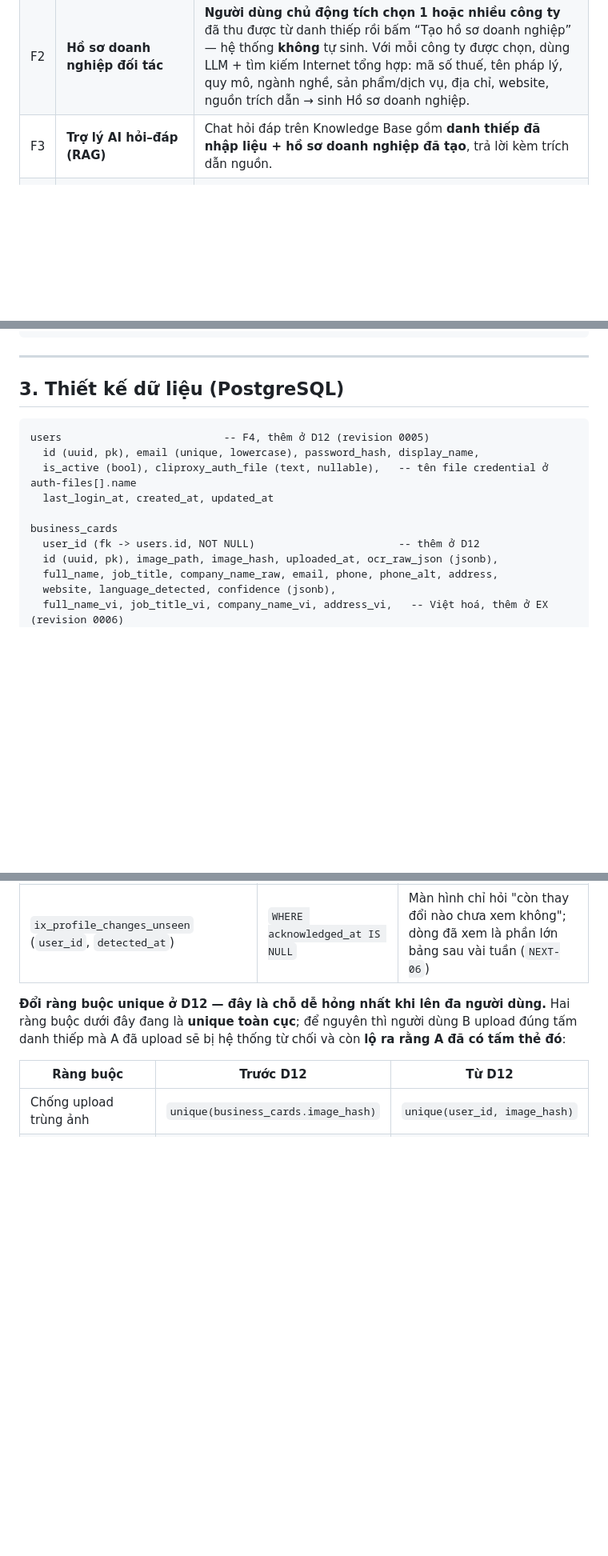
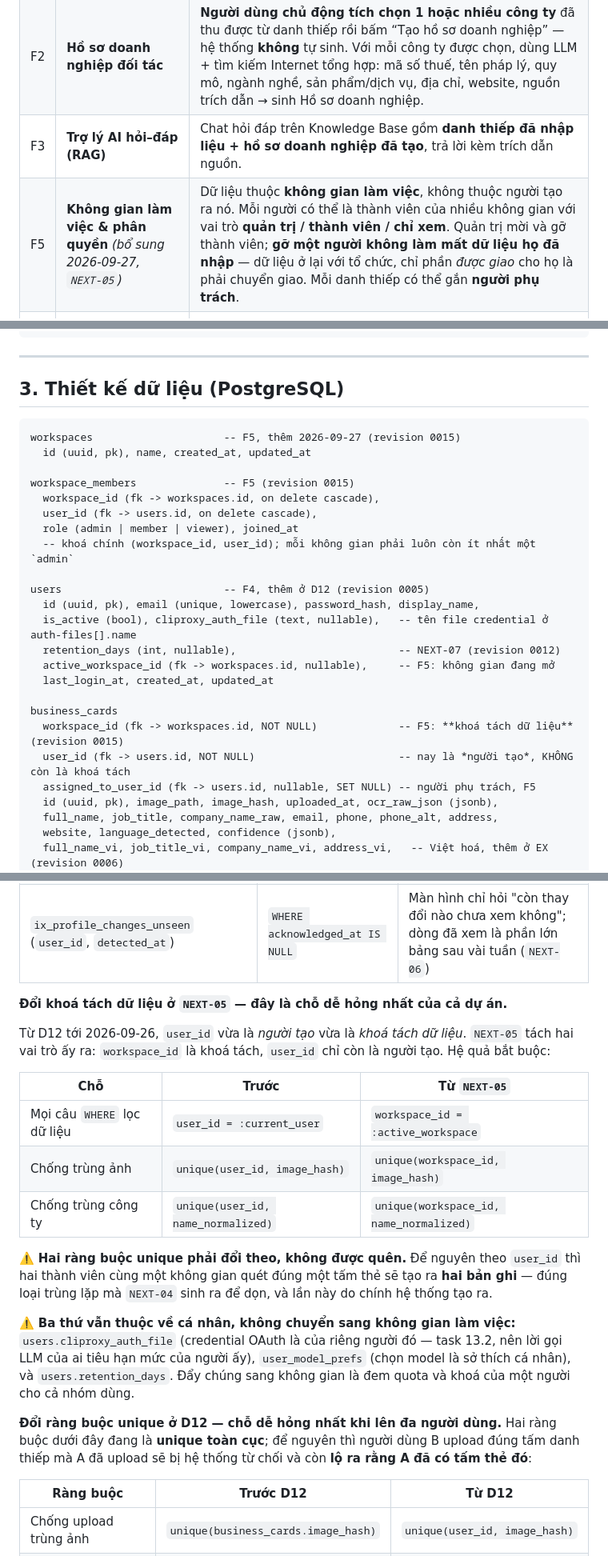
Before and after one commit to quannt2403pc/BussinessCard_OCR, a Markdown page: Plan.md, 3 parts joined by grey strips. Shown at 80% size. Drawn GitHub-style; blank space fills up the shorter version.

Commit message:
docs(plan): reverse criterion A9 for workspace ownership (NEXT-05, approved)

````diff
--- a/Plan.md
+++ b/Plan.md
@@ -28,6 +28,7 @@ Xây dựng hệ thống giúp doanh nghiệp chuyển hoá danh thiếp thu th
 | F1 | **Số hoá danh thiếp qua ảnh** | Upload/scan ảnh danh thiếp → LLM Vision (Gemini Flash) trích xuất: công ty, họ tên người đưa danh thiếp, chức vụ, email, SĐT, địa chỉ, website, ngày upload… → lưu DB, cho phép người dùng review/sửa. |
 | F2 | **Hồ sơ doanh nghiệp đối tác** | **Người dùng chủ động tích chọn 1 hoặc nhiều công ty** đã thu được từ danh thiếp rồi bấm “Tạo hồ sơ doanh nghiệp” — hệ thống **không** tự sinh. Với mỗi công ty được chọn, dùng LLM + tìm kiếm Internet tổng hợp: mã số thuế, tên pháp lý, quy mô, ngành nghề, sản phẩm/dịch vụ, địa chỉ, website, nguồn trích dẫn → sinh Hồ sơ doanh nghiệp. |
 | F3 | **Trợ lý AI hỏi–đáp (RAG)** | Chat hỏi đáp trên Knowledge Base gồm **danh thiếp đã nhập liệu + hồ sơ doanh nghiệp đã tạo**, trả lời kèm trích dẫn nguồn. |
+| F5 | **Không gian làm việc & phân quyền** *(bổ sung 2026-09-27, `NEXT-05`)* | Dữ liệu thuộc **không gian làm việc**, không thuộc người tạo ra nó. Mỗi người có thể là thành viên của nhiều không gian với vai trò **quản trị / thành viên / chỉ xem**. Quản trị mời và gỡ thành viên; **gỡ một người không làm mất dữ liệu họ đã nhập** — dữ liệu ở lại với tổ chức, chỉ phần *được giao* cho họ là phải chuyển giao. Mỗi danh thiếp có thể gắn **người phụ trách**. |
 | F4 | **Tài khoản & tách dữ liệu theo người dùng** *(bổ sung 2026-09-21, làm ở D12–D13)* | Đăng ký – đăng nhập – đăng xuất bằng email + mật khẩu. Mỗi người dùng **chỉ thấy danh thiếp, công ty, hồ sơ và lịch sử chat của chính mình**; Knowledge Base của RAG cũng cắt theo người dùng. Mỗi người **tự bấm nút kết nối OAuth CLIProxy bằng tài khoản Google của mình**, lời gọi LLM đi bằng credential của chính người đó. |
 
 ### 1.3 Trong phạm vi
@@ -237,13 +242,26 @@ GET  /health  → { "status": "ok", "model": "...", "dim": 384 }
 ## 3. Thiết kế dữ liệu (PostgreSQL)
 
 ```
+workspaces                     -- F5, thêm 2026-09-27 (revision 0015)
+  id (uuid, pk), name, created_at, updated_at
+
+workspace_members              -- F5 (revision 0015)
+  workspace_id (fk -> workspaces.id, on delete cascade),
+  user_id (fk -> users.id, on delete cascade),
+  role (admin | member | viewer), joined_at
+  -- khoá chính (workspace_id, user_id); mỗi không gian phải luôn còn ít nhất một `admin`
+
 users                          -- F4, thêm ở D12 (revision 0005)
   id (uuid, pk), email (unique, lowercase), password_hash, display_name,
   is_active (bool), cliproxy_auth_file (text, nullable),   -- tên file credential ở auth-files[].name
+  retention_days (int, nullable),                          -- NEXT-07 (revision 0012)
+  active_workspace_id (fk -> workspaces.id, nullable),     -- F5: không gian đang mở
   last_login_at, created_at, updated_at
 
 business_cards
-  user_id (fk -> users.id, NOT NULL)                       -- thêm ở D12
+  workspace_id (fk -> workspaces.id, NOT NULL)             -- F5: **khoá tách dữ liệu** (revision 0015)
+  user_id (fk -> users.id, NOT NULL)                       -- nay là *người tạo*, KHÔNG còn là khoá tách
+  assigned_to_user_id (fk -> users.id, nullable, SET NULL) -- người phụ trách, F5
   id (uuid, pk), image_path, image_hash, uploaded_at, ocr_raw_json (jsonb),
   full_name, job_title, company_name_raw, email, phone, phone_alt, address,
   website, language_detected, confidence (jsonb),
@@ -310,7 +328,28 @@ Hai index **partial** thêm ở đợt `NEXT` (2026-09-24) — chỉ số hoá
 | `ix_business_cards_merged_into` (`merged_into_id`) | `WHERE merged_into_id IS NOT NULL` | Gần hết bảng để `NULL` ở cột này; câu duy nhất cần tới index là "liệt kê những thẻ đã gộp vào thẻ X" (`NEXT-04`) |
 | `ix_profile_changes_unseen` (`user_id`, `detected_at`) | `WHERE acknowledged_at IS NULL` | Màn hình chỉ hỏi "còn thay đổi nào chưa xem không"; dòng đã xem là phần lớn bảng sau vài tuần (`NEXT-06`) |
 
-**Đổi ràng buộc unique ở D12 — đây là chỗ dễ hỏng nhất khi lên đa người dùng.** Hai ràng buộc dưới đây
+**Đổi khoá tách dữ liệu ở `NEXT-05` — đây là chỗ dễ hỏng nhất của cả dự án.**
+
+Từ D12 tới 2026-09-26, `user_id` vừa là *người tạo* vừa là *khoá tách dữ liệu*. `NEXT-05` tách
+hai vai trò ấy ra: `workspace_id` là khoá tách, `user_id` chỉ còn là người tạo. Hệ quả bắt buộc:
+
+| Chỗ | Trước | Từ `NEXT-05` |
+|-----|-------|--------------|
+| Mọi câu `WHERE` lọc dữ liệu | `user_id = :current_user` | `workspace_id = :active_workspace` |
+| Chống trùng ảnh | `unique(user_id, image_hash)` | `unique(workspace_id, image_hash)` |
+| Chống trùng công ty | `unique(user_id, name_normalized)` | `unique(workspace_id, name_normalized)` |
+
+⚠️ **Hai ràng buộc unique phải đổi theo, không được quên.** Để nguyên theo `user_id` thì hai
+thành viên cùng một không gian quét đúng một tấm thẻ sẽ tạo ra **hai bản ghi** — đúng loại
+trùng lặp mà `NEXT-04` sinh ra để dọn, và lần này do chính hệ thống tạo ra.
+
+⚠️ **Ba thứ vẫn thuộc về cá nhân, không chuyển sang không gian làm việc:**
+`users.cliproxy_auth_file` (credential OAuth là của riêng người đó — task 13.2, nên lời gọi LLM
+của ai tiêu hạn mức của người ấy), `user_model_prefs` (chọn model là sở thích cá nhân), và
+`users.retention_days`. Đẩy chúng sang không gian là đem quota và khoá của một người cho cả
+nhóm dùng.
+
+**Đổi ràng buộc unique ở D12 — chỗ dễ hỏng nhất khi lên đa người dùng.** Hai ràng buộc dưới đây
 đang là **unique toàn cục**; để nguyên thì người dùng B upload đúng tấm danh thiếp mà A đã upload sẽ bị
 hệ thống từ chối và còn **lộ ra rằng A đã có tấm thẻ đó**:
 
````
Also changed, not shown: other parts of Plan.md (+10 -3 lines).
